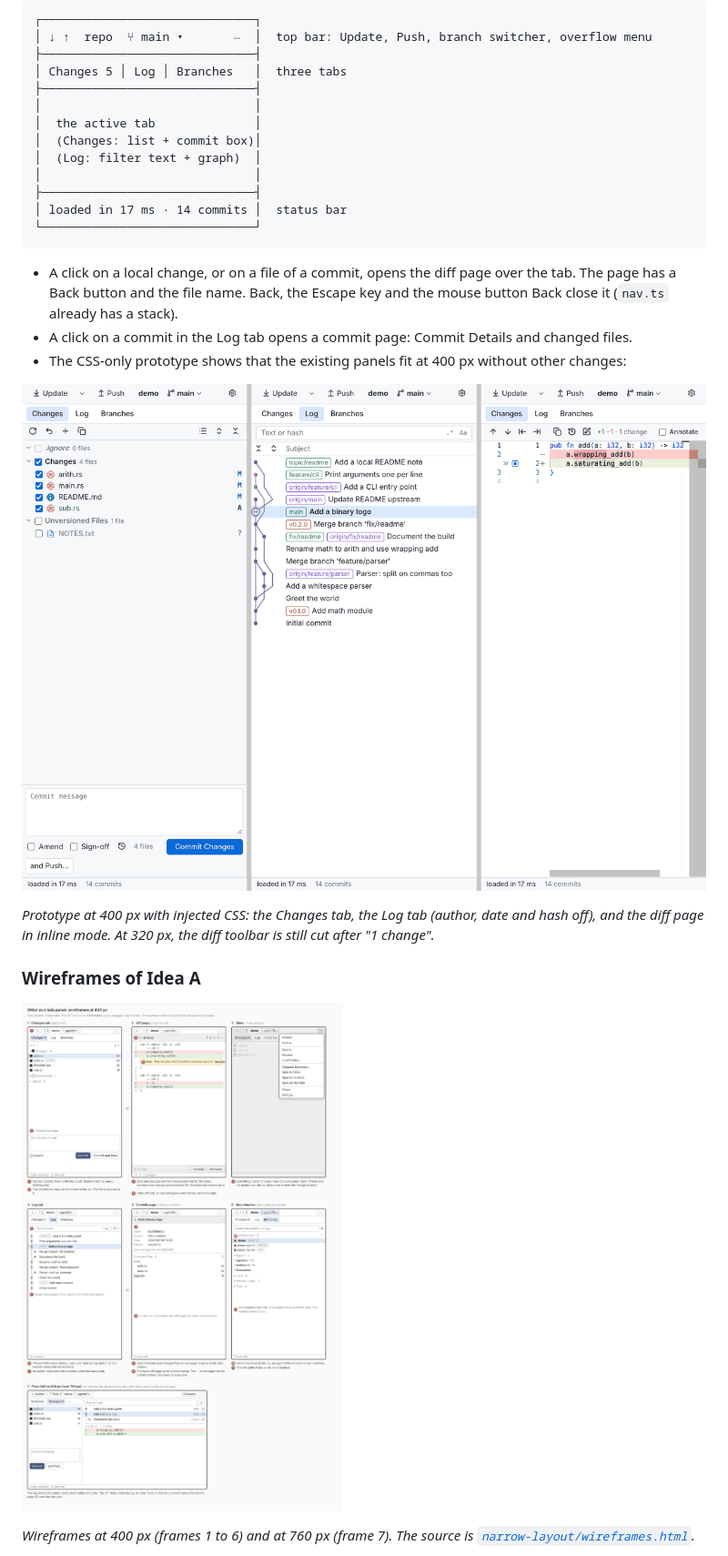
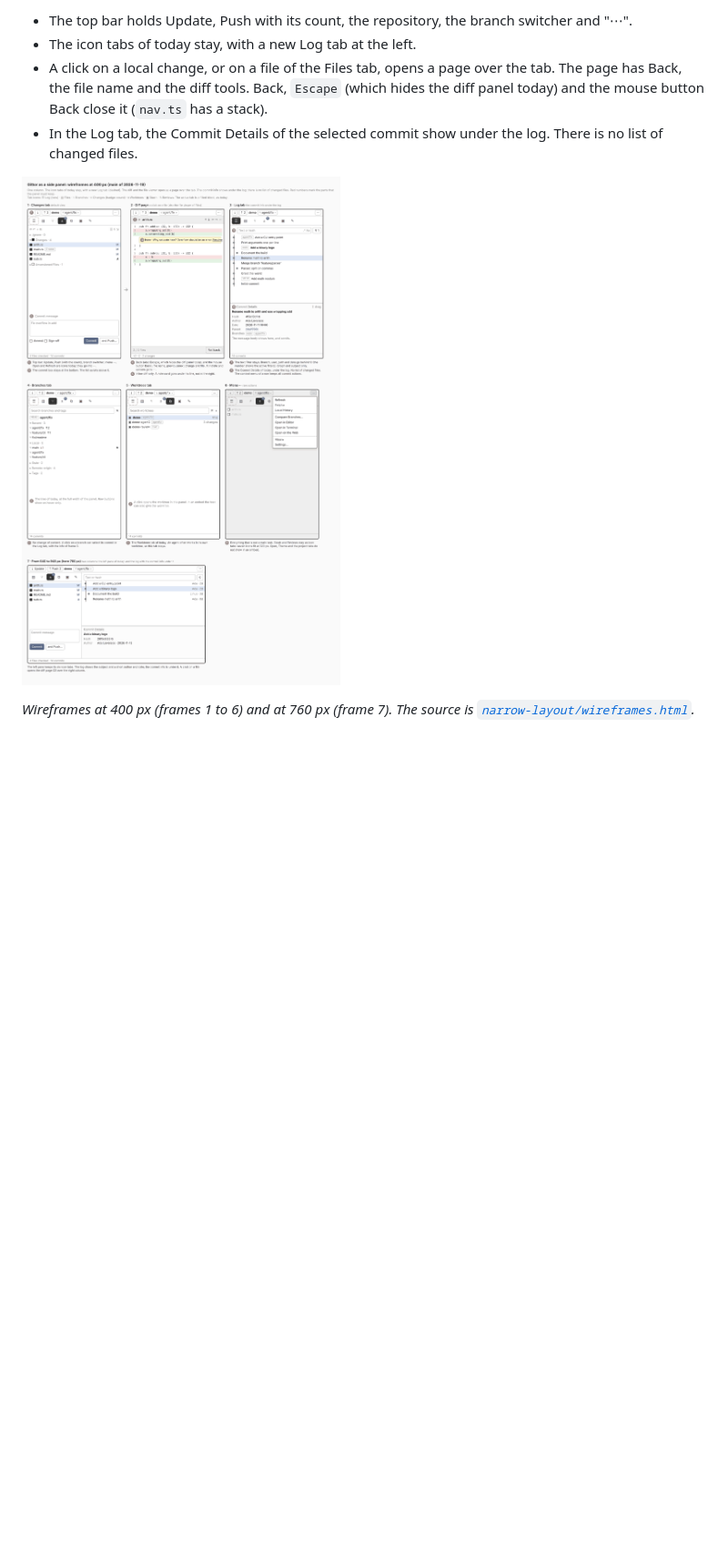
Before and after one commit to liweicheng00/Gittor, a Markdown page: docs/narrow-layout.md, the part around one of its changes. Shown at 91% size. GitHub-like rendering; pictures changed too: docs/narrow-layout/prototype-400.png, docs/narrow-layout/wireframes.png; blank space fills up the shorter version.

````diff
--- a/docs/narrow-layout.md
+++ b/docs/narrow-layout.md
@@ -109,32 +114,11 @@ interactive history edits, Settings, remotes, open a repository.
 
-```
-┌──────────────────────────────┐
-│ ↓ ↑  repo  ⑂ main ▾       ⋯  │  top bar: Update, Push, branch switcher, overflow menu
-├──────────────────────────────┤
-│ Changes 5 │ Log │ Branches   │  three tabs
-├──────────────────────────────┤
-│                              │
-│  the active tab              │
-│  (Changes: list + commit box)│
-│  (Log: filter text + graph)  │
-│                              │
-├──────────────────────────────┤
-│ loaded in 17 ms · 14 commits │  status bar
-└──────────────────────────────┘
-```
-
-- A click on a local change, or on a file of a commit, opens the diff page over the tab. The page
-  has a Back button and the file name. Back, the Escape key and the mouse button Back close it
-  (`nav.ts` already has a stack).
-- A click on a commit in the Log tab opens a commit page: Commit Details and changed files.
-- The CSS-only prototype shows that the existing panels fit at 400 px without other changes:
-
-![Prototype at 400 px](narrow-layout/prototype-400.png)
-
-*Prototype at 400 px with injected CSS: the Changes tab, the Log tab (author, date and hash off),
-and the diff page in inline mode. At 320 px, the diff toolbar is still cut after "1 change".*
-
-### Wireframes of Idea A
+- The top bar holds Update, Push with its count, the repository, the branch switcher and "⋯".
+- The icon tabs of today stay, with a new Log tab at the left.
+- A click on a local change, or on a file of the Files tab, opens a page over the tab. The page has
+  Back, the file name and the diff tools. Back, `Escape` (which hides the diff panel today) and the
+  mouse button Back close it (`nav.ts` has a stack).
+- In the Log tab, the Commit Details of the selected commit show under the log. There is no list of
+  changed files.
 
 ![Wireframes at 400 px](narrow-layout/wireframes.png)
 
````
Also changed, not shown: other parts of docs/narrow-layout.md (+144 -137 lines), docs/narrow-layout/today-400-dialogs.png, docs/narrow-layout/today-400.png, 1 other file.
